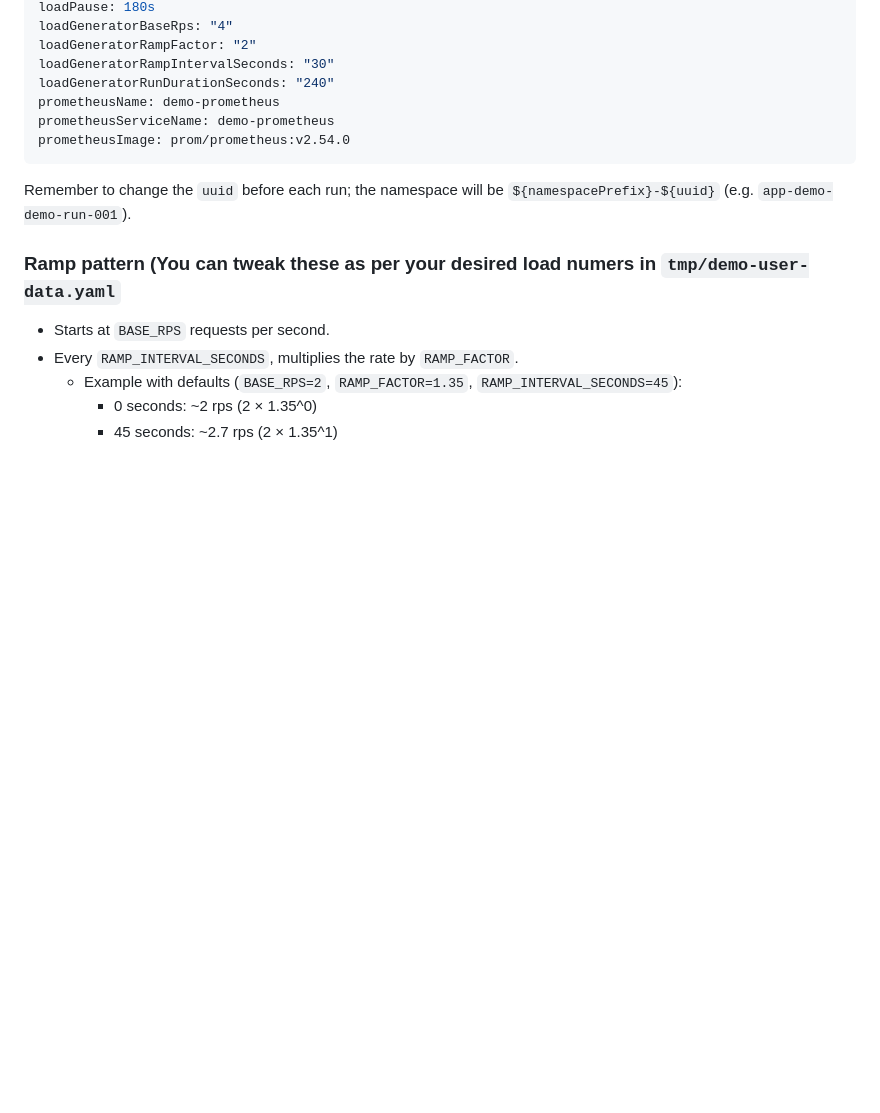
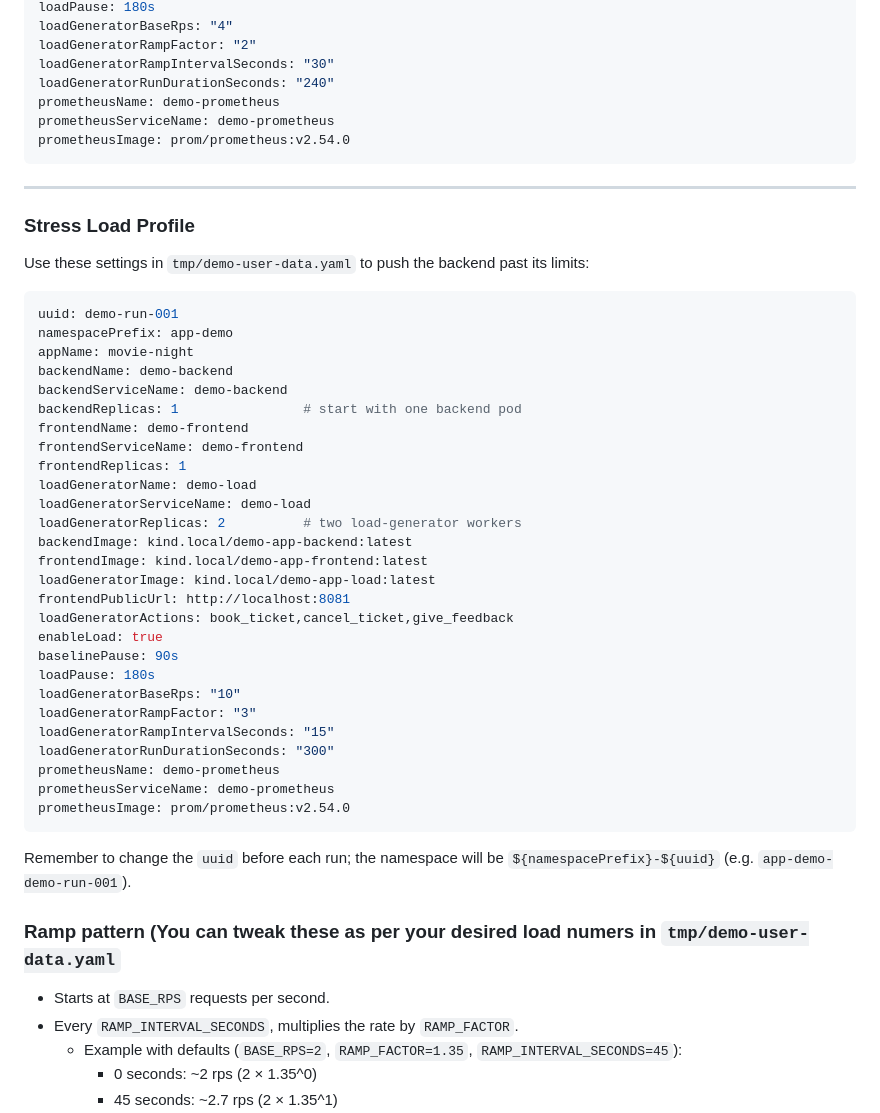
Before and after one commit to Praneeth-18/kube-burner-demo, a Markdown page: README.md, the part around one of its changes. Drawn GitHub-style; blank space fills up the shorter version.

Commit message:
added stress load profile

````diff
--- a/README.md
+++ b/README.md
@@ -81,6 +81,42 @@ loadGeneratorBaseRps: "4"
 loadGeneratorRampFactor: "2"
 loadGeneratorRampIntervalSeconds: "30"
 loadGeneratorRunDurationSeconds: "240"
+prometheusName: demo-prometheus
+prometheusServiceName: demo-prometheus
+prometheusImage: prom/prometheus:v2.54.0
+```
+
+---
+
+### Stress Load Profile
+
+Use these settings in `tmp/demo-user-data.yaml` to push the backend past its limits:
+
+```yaml
+uuid: demo-run-001
+namespacePrefix: app-demo
+appName: movie-night
+backendName: demo-backend
+backendServiceName: demo-backend
+backendReplicas: 1                # start with one backend pod
+frontendName: demo-frontend
+frontendServiceName: demo-frontend
+frontendReplicas: 1
+loadGeneratorName: demo-load
+loadGeneratorServiceName: demo-load
+loadGeneratorReplicas: 2          # two load-generator workers
+backendImage: kind.local/demo-app-backend:latest
+frontendImage: kind.local/demo-app-frontend:latest
+loadGeneratorImage: kind.local/demo-app-load:latest
+frontendPublicUrl: http://localhost:8081
+loadGeneratorActions: book_ticket,cancel_ticket,give_feedback
+enableLoad: true
+baselinePause: 90s
+loadPause: 180s
+loadGeneratorBaseRps: "10"
+loadGeneratorRampFactor: "3"
+loadGeneratorRampIntervalSeconds: "15"
+loadGeneratorRunDurationSeconds: "300"
 prometheusName: demo-prometheus
 prometheusServiceName: demo-prometheus
 prometheusImage: prom/prometheus:v2.54.0
````
Also changed, not shown: other parts of README.md (+1 -0 lines).
